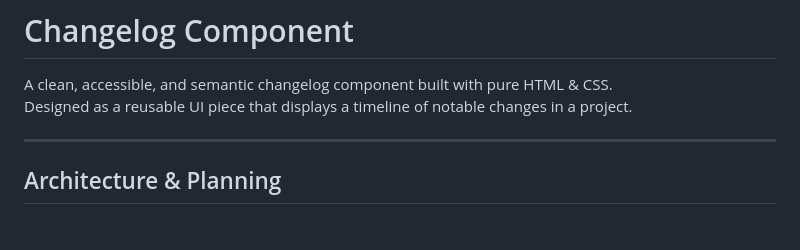
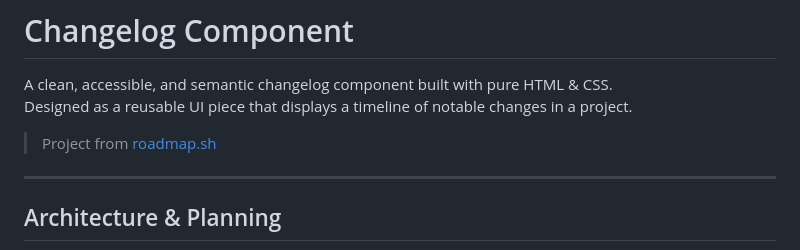
Before and after one commit to mahdi-khoshkhabar/Changelog-Component, a Markdown page: README.md, the part around the change. Rendered like a GitHub page; blank space fills up the shorter version.

Commit message:
docs(README): add project attribution to roadmap.sh in the introduction

```diff
--- a/README.md
+++ b/README.md
@@ -2,6 +2,8 @@
 
 A clean, accessible, and semantic changelog component built with pure HTML & CSS.
 Designed as a reusable UI piece that displays a timeline of notable changes in a project.
+
+> Project from [roadmap.sh](https://roadmap.sh/projects/changelog-component)
 
 ---
 
```
